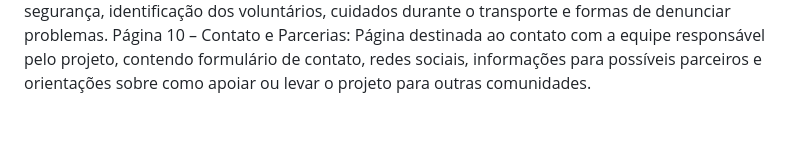
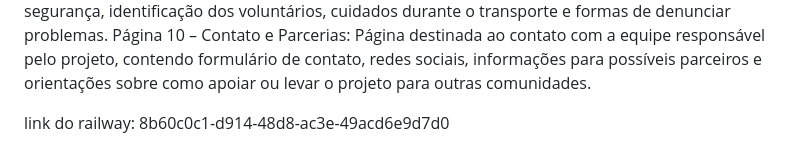
Before and after one commit to Andre-Ricardo-S/U-UNICID-ADS-CC-ENG-FRONTEND-2260030-N8-2-2026-NT-SAUDEMAIS, a Markdown page: README.md, the part around the change. Drawn GitHub-style; blank space fills up the shorter version.

Commit message:
Read me update
link do railway

```diff
--- a/README.md
+++ b/README.md
@@ -60,3 +60,5 @@ Páginas 8 e 9 – Acessibilidade e Segurança:
 A página 8 apresentará recursos de acessibilidade do site e informações sobre diferentes necessidades de idosos e PCDs. A página 9 apresentará orientações de segurança, identificação dos voluntários, cuidados durante o transporte e formas de denunciar problemas.
 Página 10 – Contato e Parcerias:
 Página destinada ao contato com a equipe responsável pelo projeto, contendo formulário de contato, redes sociais, informações para possíveis parceiros e orientações sobre como apoiar ou levar o projeto para outras comunidades.
+
+link do railway: 8b60c0c1-d914-48d8-ac3e-49acd6e9d7d0
```
